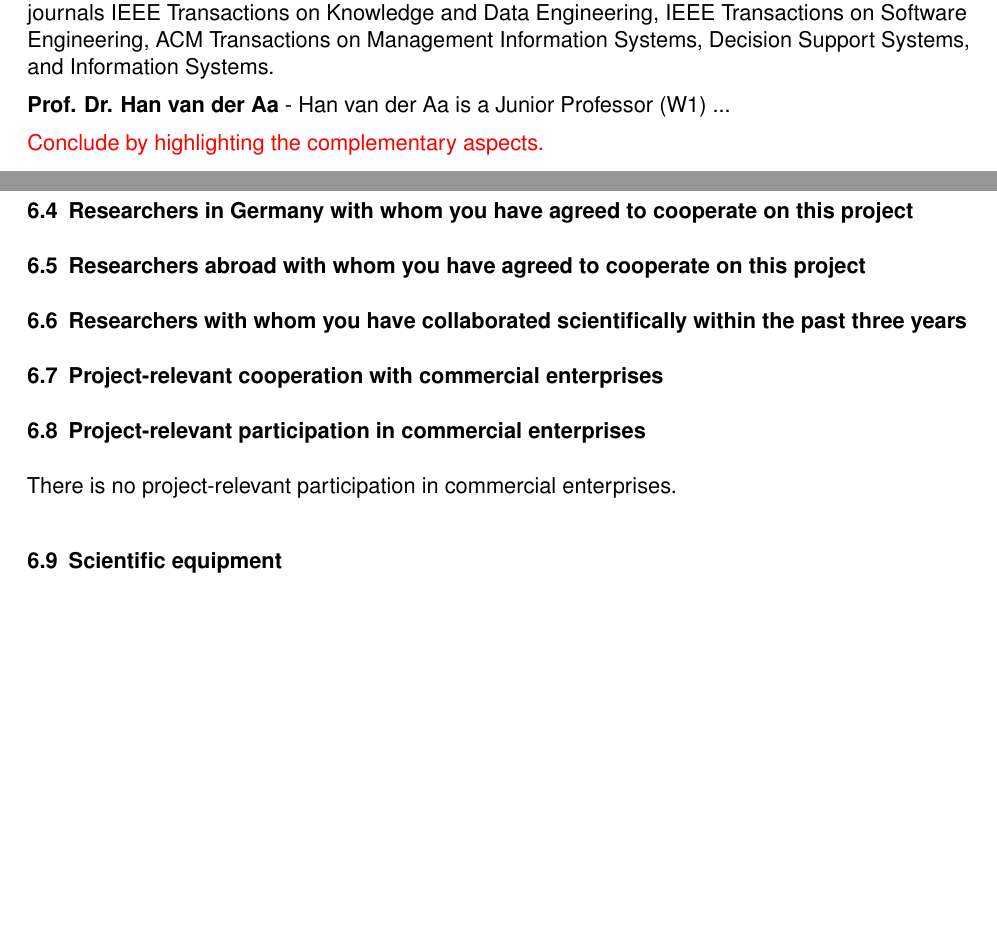
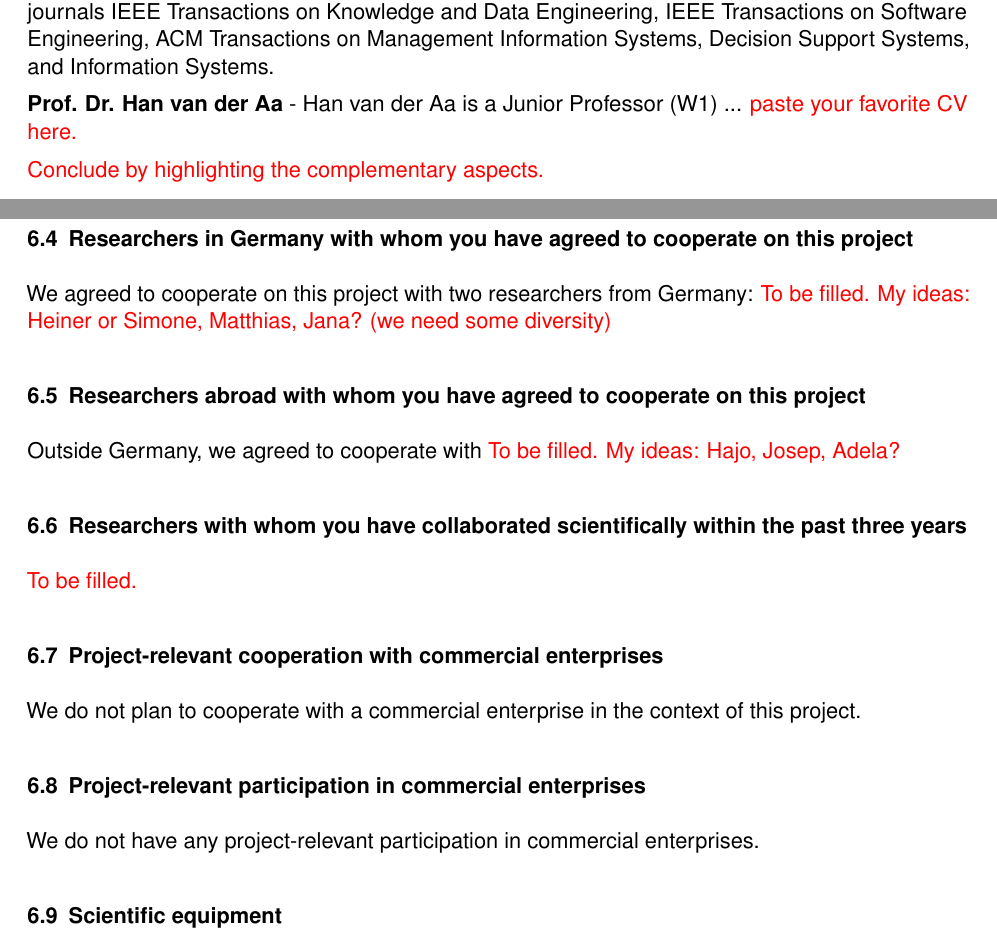
Before and after one commit to henrikleopold/dfg-SemanticUILogMining, a LaTeX document (Proposal/DFG_ProjectProposal_SemanticUILogMining.tex, which reads Proposal/sections/6_people.tex): two parts of pages 15 and 16 of 17 before the commit and two parts of pages 15 and 16 of 18 after it, joined at a grey line, cut so that both start at the same text, the shorter picture padded with empty space. Compiled offline with pdfLaTeX.

Commit message:
Some gaps in the people section.

```diff
--- a/Proposal/sections/6_people.tex
+++ b/Proposal/sections/6_people.tex
@@ -37,7 +37,7 @@ The applicants of this proposal have history of successful collaboration. While
 \subsection{Researchers abroad with whom you have agreed to cooperate on this project}
 \label{sec:collab:abroad}
 
-%Outside Germany, we agreed to cooperate with Prof. Dr. Hajo A. Reijers:
+Outside Germany, we agreed to cooperate with  \todo{To be filled. My ideas: Hajo, Josep, Adela?}
 %
 %\textbf{Prof. Dr. Hajo A. Reijers} - Hajo Reijers is a Full Professor in the Department of Information and Computing Sciences of Utrecht University, where he holds the chair in Business Process Management and Analytics. He is also a part-time, full professor in the Department of Mathematics and Computer Science of Eindhoven University of Technology, as well as an adjunct professor in the School of Information Systems of Queensland University of Technology (QUT). The focus of his academic research is on business process innovation, process analytics, robotic process automation, and enterprise IT. He published in Information Systems, the Journal of Management Information Systems, the Journal of Information Technology, the International Journal of Cooperative Information Systems, Organization Studies, and Omega, among other journals.
 %
@@ -52,6 +52,8 @@ The applicants of this proposal have history of successful collaboration. While
 
 \subsection{Researchers with whom you have collaborated scientifically within the past three years}
 
+\todo{To be filled.}
+
 %The researchers listed above are also the ones we have mainly collaborated with over the last three years. We plan to use this project to continue and deepen these collaborations. Other research collaborations in the context of process mining and process analysis have been conducted with the following researchers:
 %\begin{itemize}
 %\item Prof Dr. Avigdor Gal (Israel Institute of Technology): Process mining
@@ -62,13 +64,14 @@ The applicants of this proposal have history of successful collaboration. While
 
 \subsection{Project-relevant cooperation with commercial enterprises}
 
-%We do not plan to cooperate with a commercial enterprise in the context of this project. However, as discussed earlier, we plan to reuse an event log we are currently creating together with the German process mining software vendor Lana Labs\footnote{https://lanalabs.com/} in the research project \textit{AutoDrivE} (Automatic Derivation of Event Logs)\footnote{https://www.nwo.nl/onderzoek-en-resultaten/programmas/open+technologieprogramma/projecten/2018/2018-16672/} funded by the Dutch Research Council (NWO).
+We do not plan to cooperate with a commercial enterprise in the context of this project.
+%However, as discussed earlier, we plan to reuse an event log we are currently creating together with the German process mining software vendor Lana Labs\footnote{https://lanalabs.com/} in the research project \textit{AutoDrivE} (Automatic Derivation of Event Logs)\footnote{https://www.nwo.nl/onderzoek-en-resultaten/programmas/open+technologieprogramma/projecten/2018/2018-16672/} funded by the Dutch Research Council (NWO).
 
 %As discussed earlier, we plan to cooperate with the German process mining software vendor Lana Labs\footnote{https://lanalabs.com/}. The main goal of the cooperation is to jointly create an additional data set for the evaluation of the proposed technique. We have already collected experience with Lana Labs as a project partner. In the research project \textit{AutoDrivE} (Automatic Derivation of Event Logs) funded by the Dutch Research Council (NWO), we are cooperating on the topic of automated event log extraction from transactional databases. We are, therefore, confident that also the collaboration in the context of this project will be successful.
 
 \subsection{Project-relevant participation in commercial enterprises}
 
-There is no project-relevant participation in commercial enterprises.
+We do not have any project-relevant participation in commercial enterprises.
 
 \subsection{Scientific equipment}
 
```
Also changed, not shown: Proposal/sections/6_people.tex (10 more changed lines).
